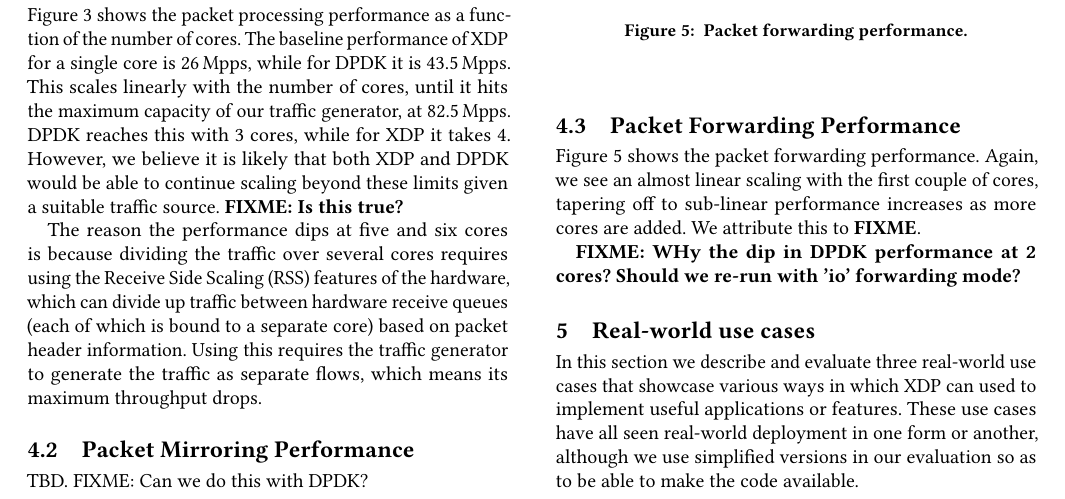
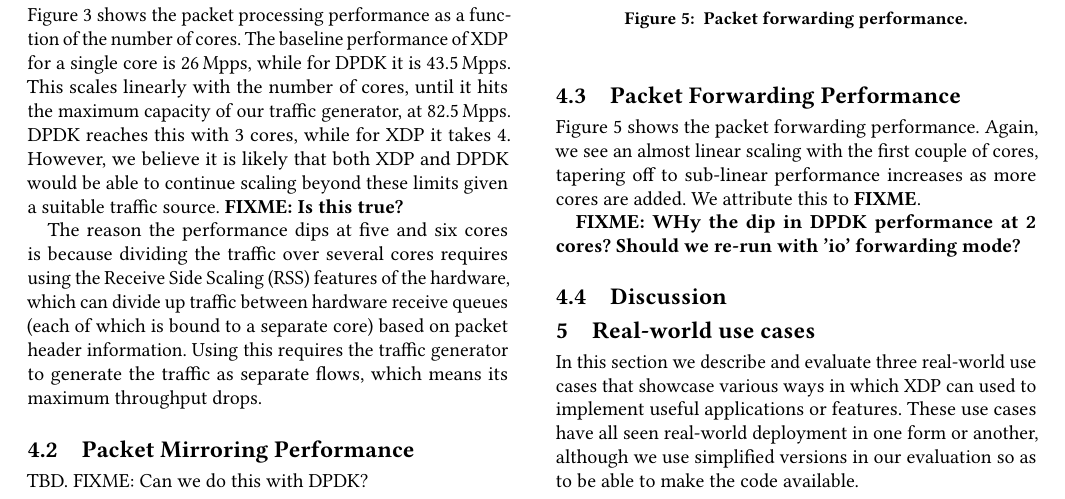
Before and after one commit to tohojo/xdp-paper, a LaTeX paper (xdp-paper.tex): part of page 8 of 12, cut so that both start at the same text. Compiled offline with pdfLaTeX.

Commit message:
We need a 'discussion' section at the send of S4. Add some notes
Signed-off-by: Toke Høiland-Jørgensen <toke@toke.dk>

```diff
--- a/xdp-paper.tex
+++ b/xdp-paper.tex
@@ -719,6 +719,19 @@
 \caption{\label{fig:redirect-test} Packet forwarding performance.}
 \end{figure}
 
+\subsection{Discussion}
+\label{sec:perf-discussion}
+
+% Points:
+% - We do things we don't have to (e.g., DMA map/unmap)
+% - We are not good enough at batching (e.g., per pkt memory return for
+% redirect)
+% - We cannot busy poll
+%
+% Absolute DROP difference XDP vs DPDK is (1/26-1/43.5)*1000 = 15.47 ns. This is
+% between 55 and 145 instructions (depending on ins/cycle; perf says 2.61 for
+% XDP_DROP). About 350 instructions per pkt.
+
 \section{Real-world use cases}
 \label{sec:usecases}
 In this section we describe and evaluate three real-world use cases that
```
